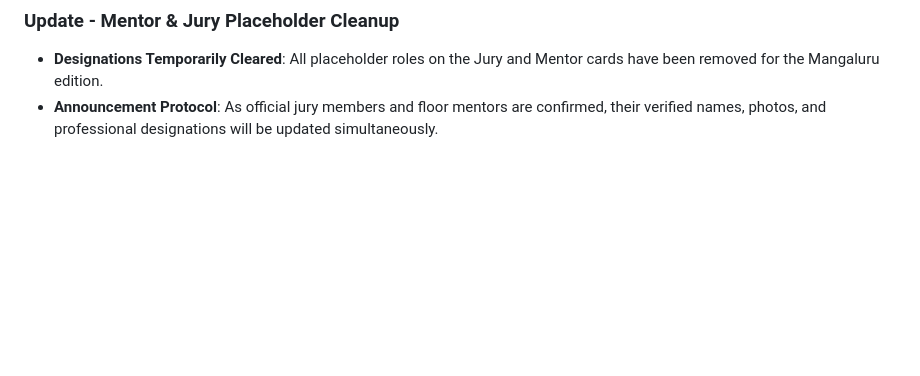
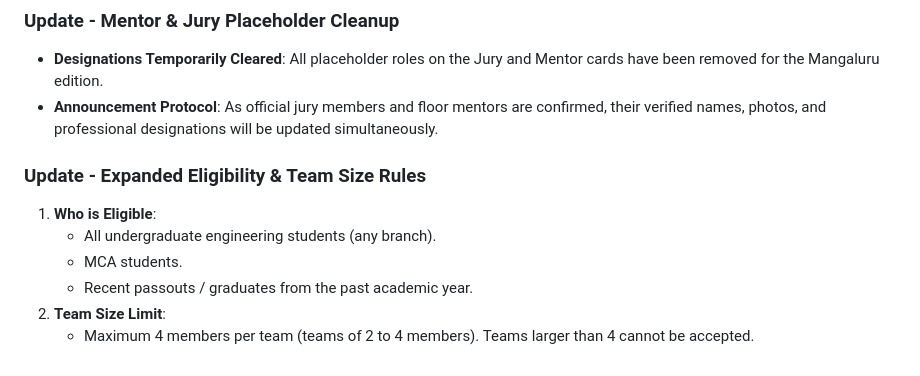
Before and after one commit to uditb-coder/Build4Karnataka, a Markdown page: team_update_instructions.md, the part around the change. GitHub-like rendering; blank space fills up the shorter version.

Commit message:
Include MCA and recent passouts in eligibility and cap team size to maximum 4

```diff
--- a/team_update_instructions.md
+++ b/team_update_instructions.md
@@ -542,3 +542,11 @@ The Build 4 Karnataka web portal has officially launched the **Mangaluru Edition
 ### Update - Mentor & Jury Placeholder Cleanup
 - **Designations Temporarily Cleared**: All placeholder roles on the Jury and Mentor cards have been removed for the Mangaluru edition.
 - **Announcement Protocol**: As official jury members and floor mentors are confirmed, their verified names, photos, and professional designations will be updated simultaneously.
+
+### Update - Expanded Eligibility & Team Size Rules
+1. **Who is Eligible**:
+   - All undergraduate engineering students (any branch).
+   - MCA students.
+   - Recent passouts / graduates from the past academic year.
+2. **Team Size Limit**:
+   - Maximum 4 members per team (teams of 2 to 4 members). Teams larger than 4 cannot be accepted.
```
Also changed, not shown: management_update_report.md (+8 -0 lines), assets/faq_eligibility_updated.png (added), 1 other file.
